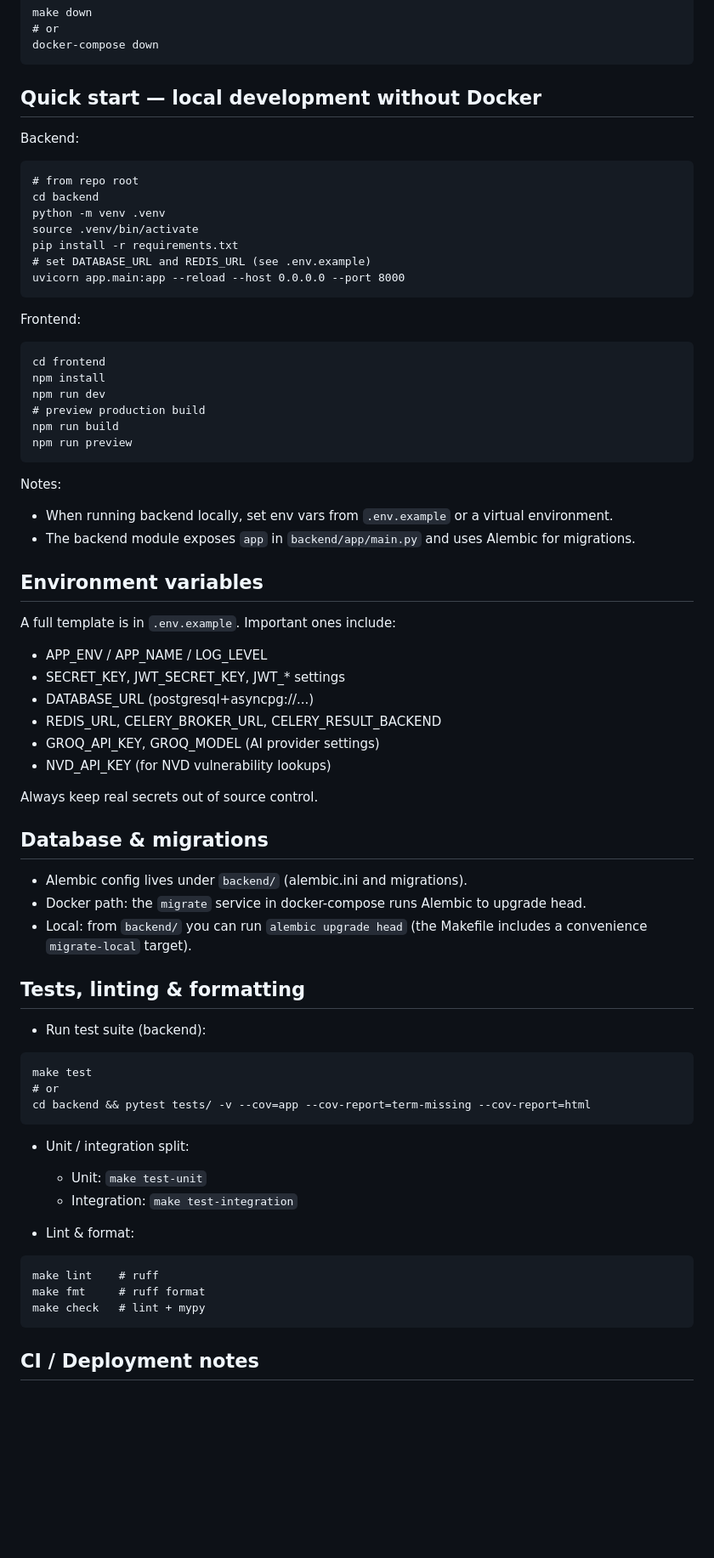
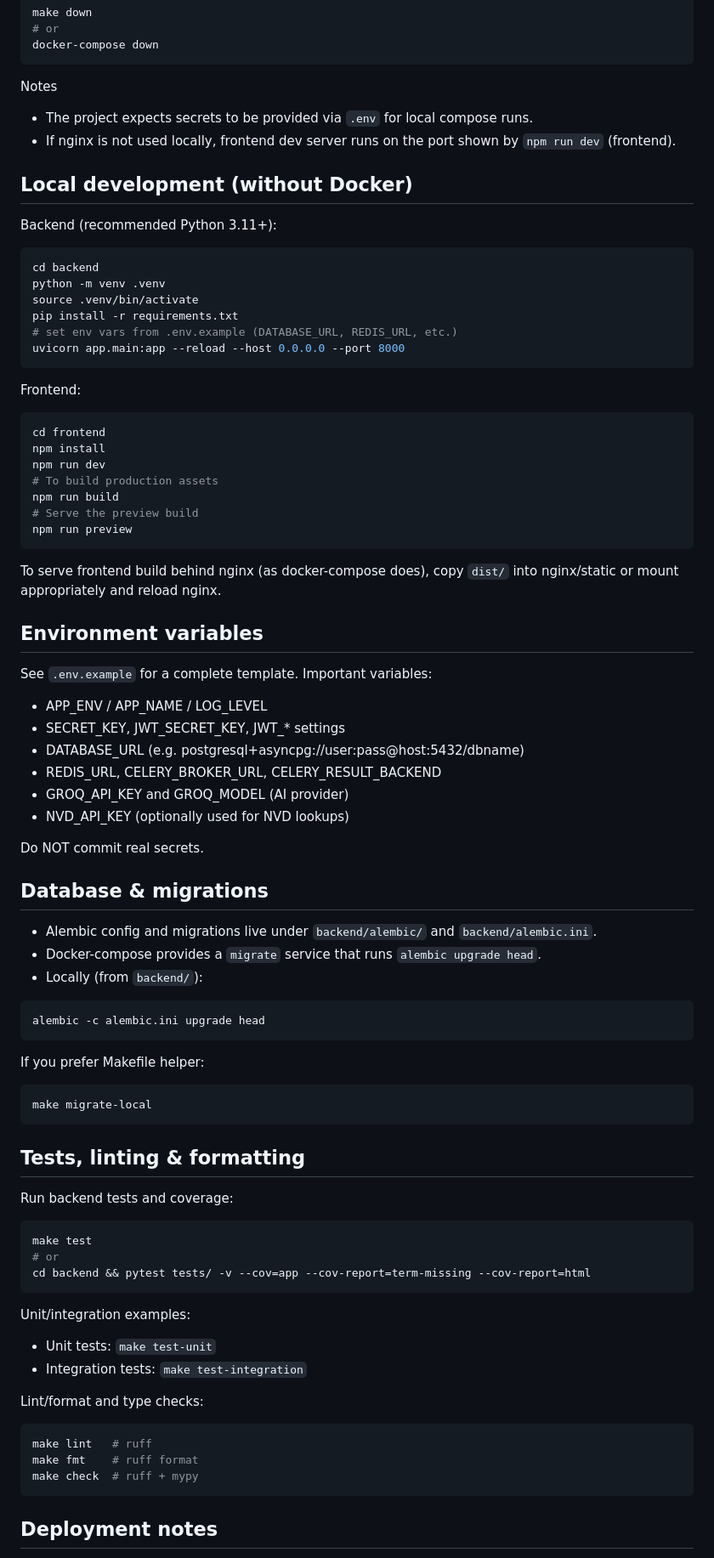
Before and after one commit to sjashwant21/vuln-platform, a Markdown page: README.md, the part around one of its changes. Shown at 85% size. Rendered like a GitHub page; blank space fills up the shorter version.

````diff
--- a/README.md
+++ b/README.md
@@ -77,70 +69,85 @@ make down
 docker-compose down
 ```
 
-## Quick start — local development without Docker
+Notes
+- The project expects secrets to be provided via `.env` for local compose runs.
+- If nginx is not used locally, frontend dev server runs on the port shown by `npm run dev` (frontend).
 
-Backend:
-```
-# from repo root
+## Local development (without Docker)
+
+Backend (recommended Python 3.11+):
+
+```bash
 cd backend
 python -m venv .venv
 source .venv/bin/activate
 pip install -r requirements.txt
-# set DATABASE_URL and REDIS_URL (see .env.example)
+# set env vars from .env.example (DATABASE_URL, REDIS_URL, etc.)
 uvicorn app.main:app --reload --host 0.0.0.0 --port 8000
 ```
 
 Frontend:
-```
+
+```bash
 cd frontend
 npm install
 npm run dev
-# preview production build
+# To build production assets
 npm run build
+# Serve the preview build
 npm run preview
 ```
 
-Notes:
-- When running backend locally, set env vars from `.env.example` or a virtual environment.
-- The backend module exposes `app` in `backend/app/main.py` and uses Alembic for migrations.
+To serve frontend build behind nginx (as docker-compose does), copy `dist/` into nginx/static or mount appropriately and reload nginx.
 
 ## Environment variables
 
-A full template is in `.env.example`. Important ones include:
+See `.env.example` for a complete template. Important variables:
 - APP_ENV / APP_NAME / LOG_LEVEL
 - SECRET_KEY, JWT_SECRET_KEY, JWT_* settings
-- DATABASE_URL (postgresql+asyncpg://...)
+- DATABASE_URL (e.g. postgresql+asyncpg://user:pass@host:5432/dbname)
 - REDIS_URL, CELERY_BROKER_URL, CELERY_RESULT_BACKEND
-- GROQ_API_KEY, GROQ_MODEL (AI provider settings)
-- NVD_API_KEY (for NVD vulnerability lookups)
+- GROQ_API_KEY and GROQ_MODEL (AI provider)
+- NVD_API_KEY (optionally used for NVD lookups)
 
-Always keep real secrets out of source control.
+Do NOT commit real secrets.
 
 ## Database & migrations
 
-- Alembic config lives under `backend/` (alembic.ini and migrations).
-- Docker path: the `migrate` service in docker-compose runs Alembic to upgrade head.
-- Local: from `backend/` you can run `alembic upgrade head` (the Makefile includes a convenience `migrate-local` target).
+- Alembic config and migrations live under `backend/alembic/` and `backend/alembic.ini`.
+- Docker-compose provides a `migrate` service that runs `alembic upgrade head`.
+- Locally (from `backend/`):
+
+```bash
+alembic -c alembic.ini upgrade head
+```
+
+If you prefer Makefile helper:
+```bash
+make migrate-local
+```
 
 ## Tests, linting & formatting
 
-- Run test suite (backend):
-```
+Run backend tests and coverage:
+
+```bash
 make test
 # or
 cd backend && pytest tests/ -v --cov=app --cov-report=term-missing --cov-report=html
 ```
 
-- Unit / integration split:
-  - Unit: `make test-unit`
-  - Integration: `make test-integration`
+Unit/integration examples:
+- Unit tests: `make test-unit`
+- Integration tests: `make test-integration`
 
-- Lint & format:
-```
-make lint    # ruff
-make fmt     # ruff format
-make check   # lint + mypy
+Lint/format and type checks:
+
+```bash
+make lint   # ruff
+make fmt    # ruff format
+make check  # ruff + mypy
 ```
 
-## CI / Deployment notes
+## Deployment notes
 
````
Also changed, not shown: other parts of README.md (+65 -88 lines).
